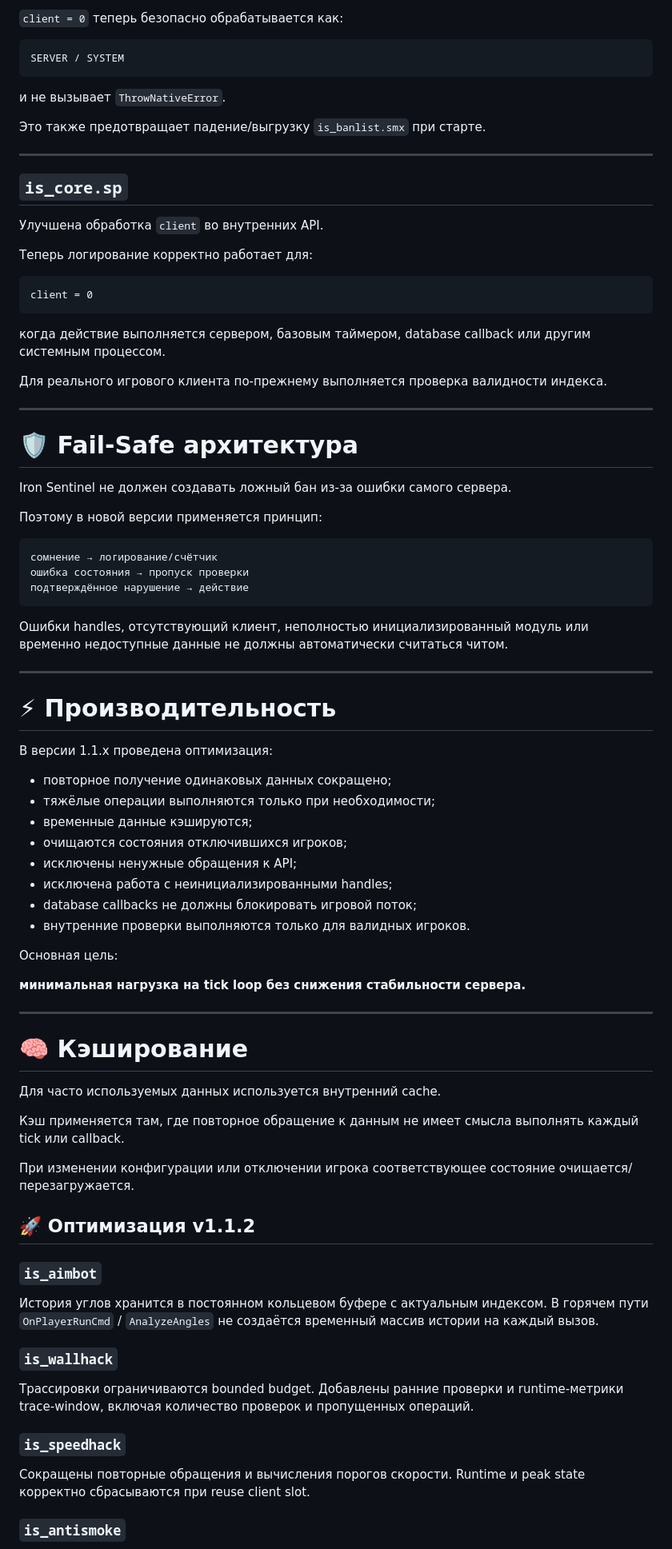
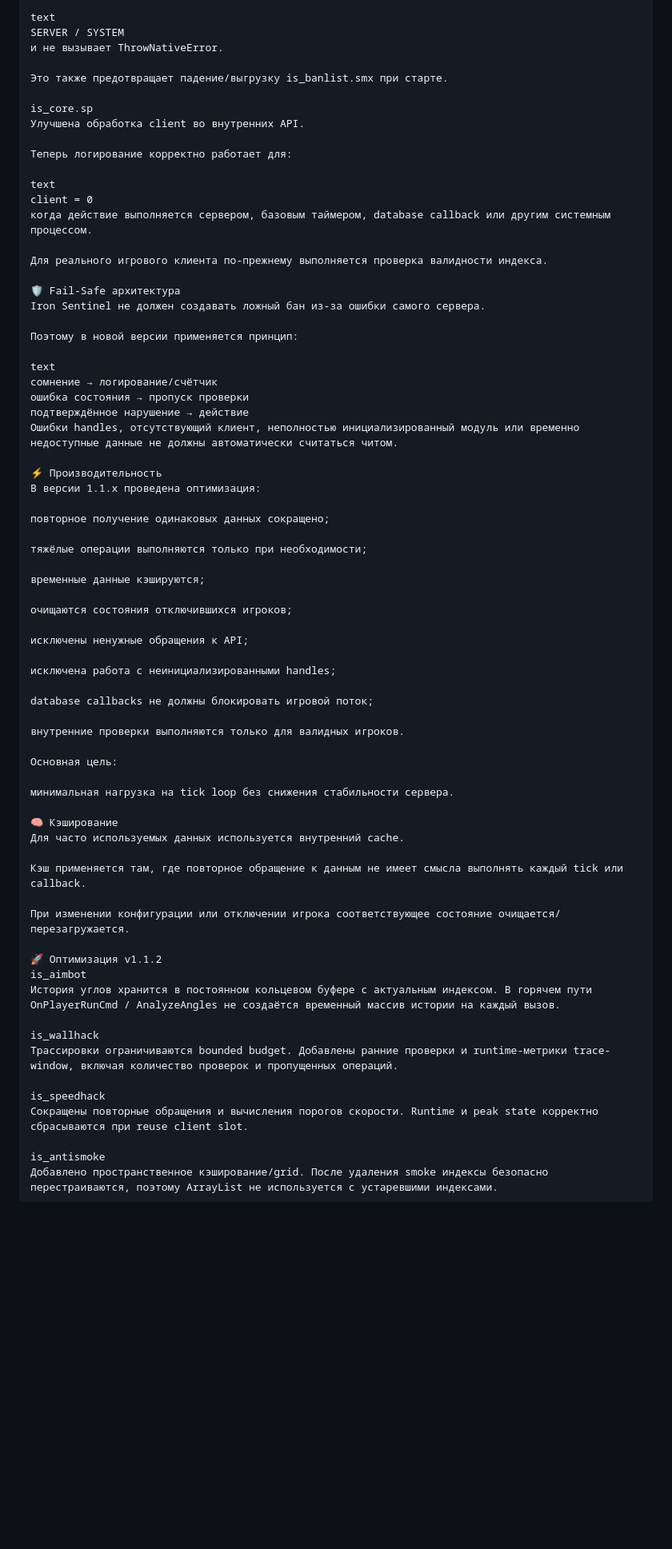
Before and after one commit to Maximka1993271/cs-source, a Markdown page: README.md, the part around one of its changes. Shown at 80% size. Rendered like a GitHub page; blank space fills up the shorter version.

````diff
--- a/README.md
+++ b/README.md
@@ -274,88 +250,72 @@ IS_LogAction()
 
-`client = 0` теперь безопасно обрабатывается как:
+text
+SERVER / SYSTEM
+и не вызывает ThrowNativeError.
 
-```text
-SERVER / SYSTEM
-```
+Это также предотвращает падение/выгрузку is_banlist.smx при старте.
 
-и не вызывает `ThrowNativeError`.
-
-Это также предотвращает падение/выгрузку `is_banlist.smx` при старте.
-
----
-
-## `is_core.sp`
-
-Улучшена обработка `client` во внутренних API.
+is_core.sp
+Улучшена обработка client во внутренних API.
 
 Теперь логирование корректно работает для:
 
-```text
+text
 client = 0
-```
-
 когда действие выполняется сервером, базовым таймером, database callback или другим системным процессом.
 
 Для реального игрового клиента по-прежнему выполняется проверка валидности индекса.
 
----
-
-# 🛡️ Fail-Safe архитектура
-
+🛡️ Fail-Safe архитектура
 Iron Sentinel не должен создавать ложный бан из-за ошибки самого сервера.
 
 Поэтому в новой версии применяется принцип:
 
-```text
+text
 сомнение → логирование/счётчик
 ошибка состояния → пропуск проверки
 подтверждённое нарушение → действие
-```
-
 Ошибки handles, отсутствующий клиент, неполностью инициализированный модуль или временно недоступные данные не должны автоматически считаться читом.
 
----
-
-# ⚡ Производительность
-
+⚡ Производительность
 В версии 1.1.x проведена оптимизация:
 
-* повторное получение одинаковых данных сокращено;
-* тяжёлые операции выполняются только при необходимости;
-* временные данные кэшируются;
-* очищаются состояния отключившихся игроков;
-* исключены ненужные обращения к API;
-* исключена работа с неинициализированными handles;
-* database callbacks не должны блокировать игровой поток;
-* внутренние проверки выполняются только для валидных игроков.
+повторное получение одинаковых данных сокращено;
+
+тяжёлые операции выполняются только при необходимости;
+
+временные данные кэшируются;
+
+очищаются состояния отключившихся игроков;
+
+исключены ненужные обращения к API;
+
+исключена работа с неинициализированными handles;
+
+database callbacks не должны блокировать игровой поток;
+
+внутренние проверки выполняются только для валидных игроков.
 
 Основная цель:
 
-**минимальная нагрузка на tick loop без снижения стабильности сервера.**
+минимальная нагрузка на tick loop без снижения стабильности сервера.
 
----
-
-# 🧠 Кэширование
-
+🧠 Кэширование
 Для часто используемых данных используется внутренний cache.
 
 Кэш применяется там, где повторное обращение к данным не имеет смысла выполнять каждый tick или callback.
 
 При изменении конфигурации или отключении игрока соответствующее состояние очищается/перезагружается.
 
-## 🚀 Оптимизация v1.1.2
+🚀 Оптимизация v1.1.2
+is_aimbot
+История углов хранится в постоянном кольцевом буфере с актуальным индексом. В горячем пути OnPlayerRunCmd / AnalyzeAngles не создаётся временный массив истории на каждый вызов.
 
-### `is_aimbot`
-
-История углов хранится в постоянном кольцевом буфере с актуальным индексом. В горячем пути `OnPlayerRunCmd` / `AnalyzeAngles` не создаётся временный массив истории на каждый вызов.
-
-### `is_wallhack`
-
+is_wallhack
 Трассировки ограничиваются bounded budget. Добавлены ранние проверки и runtime-метрики trace-window, включая количество проверок и пропущенных операций.
 
-### `is_speedhack`
-
+is_speedhack
 Сокращены повторные обращения и вычисления порогов скорости. Runtime и peak state корректно сбрасываются при reuse client slot.
 
-### `is_antismoke`
+is_antismoke
+Добавлено пространственное кэширование/grid. После удаления smoke индексы безопасно перестраиваются, поэтому ArrayList не используется с устаревшими индексами.
 
````
Also changed, not shown: other parts of README.md (+266 -371 lines).
